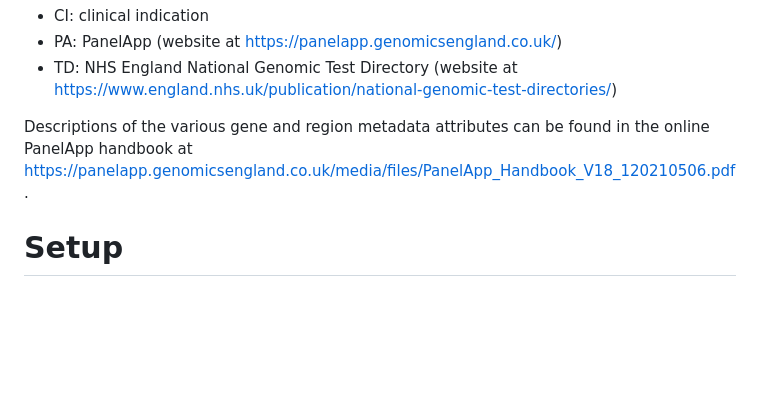
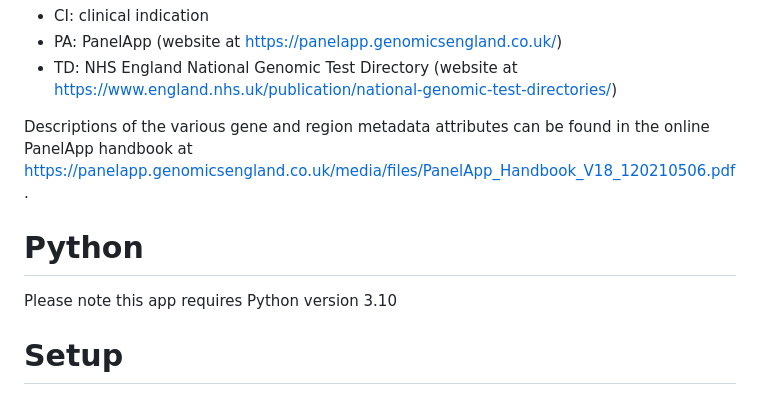
Before and after one commit to eastgenomics/eris, a Markdown page: README.md, the part around the change. Rendered like a GitHub page; blank space fills up the shorter version.

Commit message:
Specified Python 3.10 in README (3.9 is missing functionality)

```diff
--- a/README.md
+++ b/README.md
@@ -6,6 +6,10 @@ Abbreviations:
 - TD: NHS England National Genomic Test Directory (website at https://www.england.nhs.uk/publication/national-genomic-test-directories/)
 
 Descriptions of the various gene and region metadata attributes can be found in the online PanelApp handbook at https://panelapp.genomicsengland.co.uk/media/files/PanelApp_Handbook_V18_120210506.pdf.
+
+# Python
+
+Please note this app requires Python version 3.10
 
 # Setup
 ## Create or update database models
```
